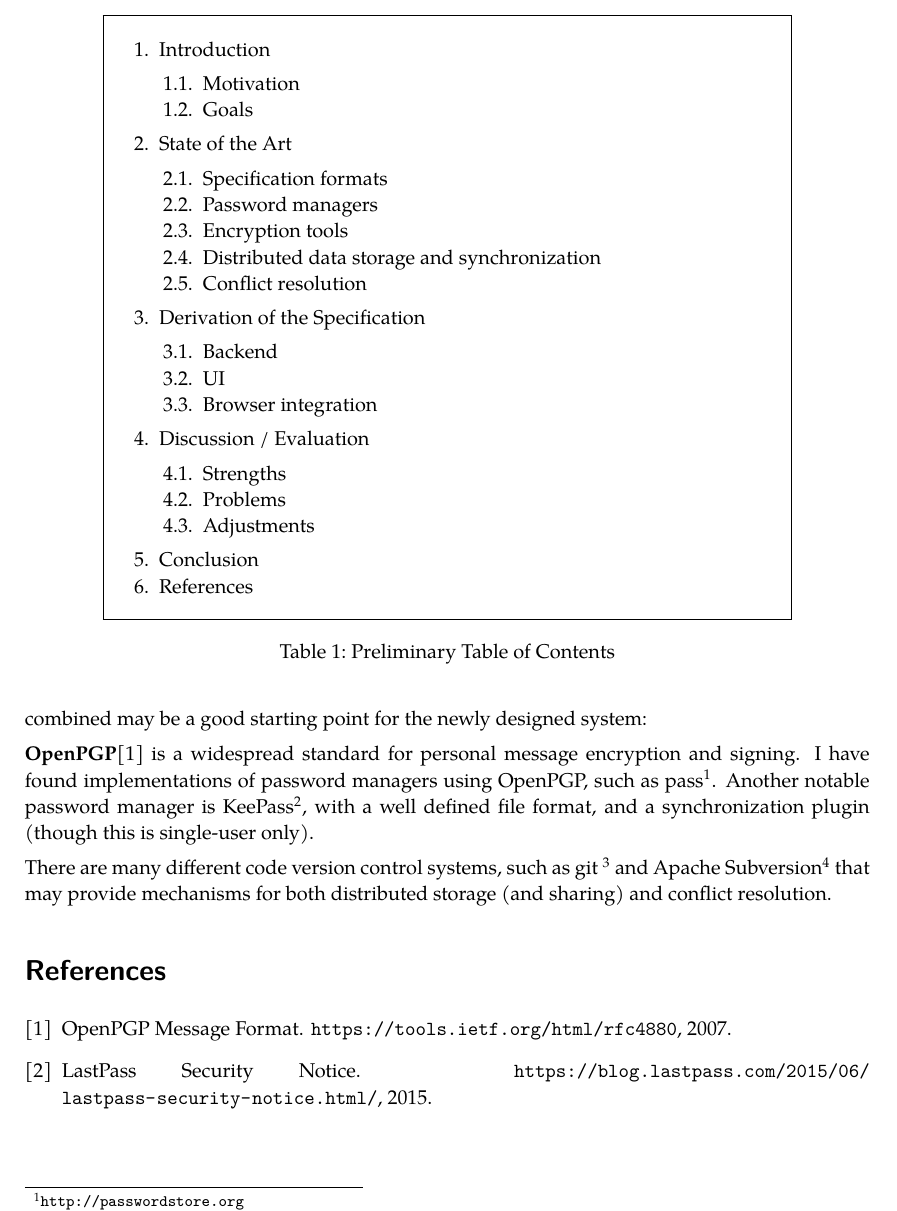
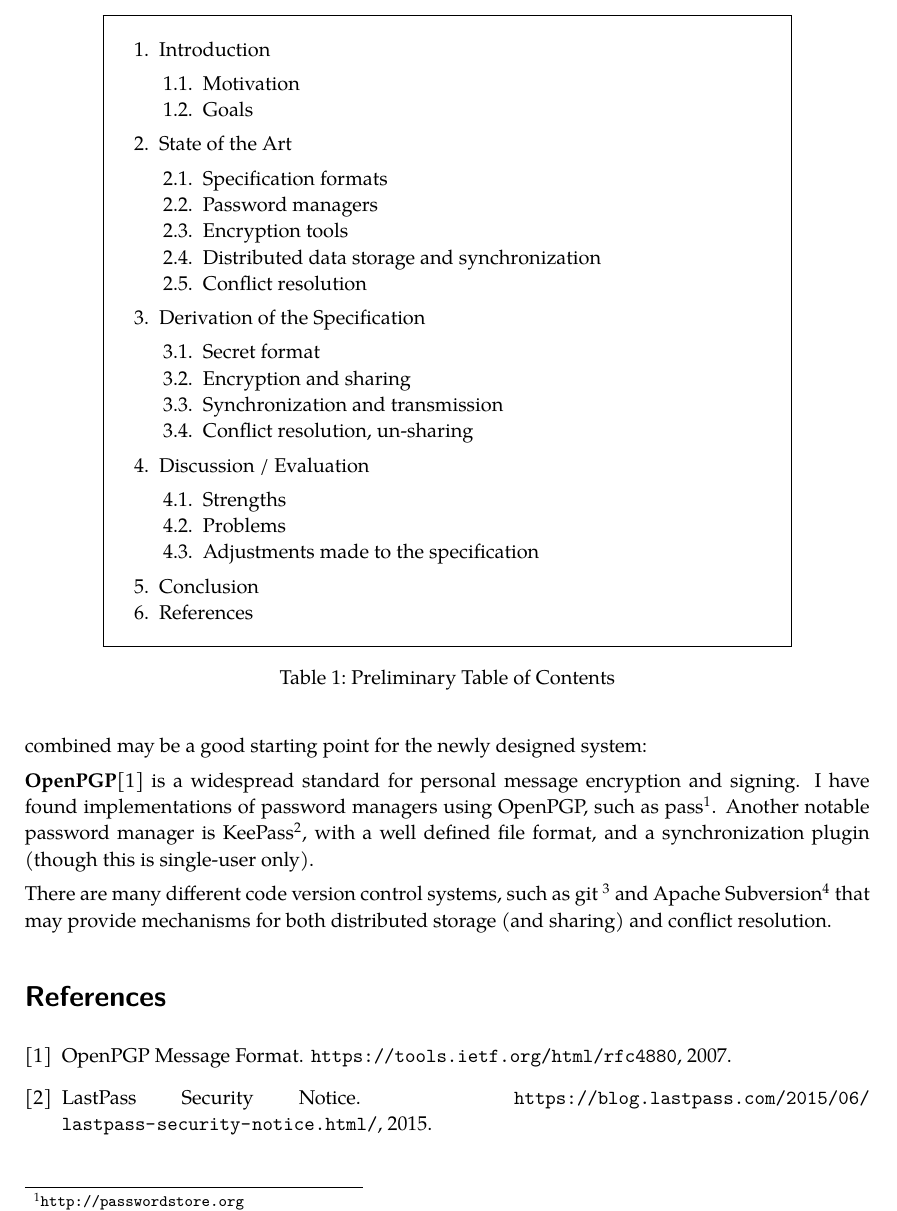
Before and after one commit to opatut/bsc, a LaTeX document (expose/Expose-Paul-Bienkowski.tex, which reads expose/toc.tex): part of page 3 of 4, cut so that both start at the same text. Compiled offline with pdfLaTeX.

Commit message:
oups :) fixed that toc

```diff
--- a/expose/toc.tex
+++ b/expose/toc.tex
@@ -5,7 +5,7 @@
     \renewcommand{\theenumii}{\theenumi.\arabic{enumii}.}
 
     \centering
-    \fbox{\parbox{0.8\textwidth}{
+    \fbox{\parbox{0.8\textwidth}{%
         \begin{enumerate}[noitemsep]
             \item Introduction
                 \begin{enumerate}[noitemsep]
@@ -24,16 +24,17 @@
 
             \item Derivation of the Specification
                 \begin{enumerate}[noitemsep]
-                    \item Backend
-                    \item UI
-                    \item Browser integration
+                    \item Secret format
+                    \item Encryption and sharing
+                    \item Synchronization and transmission
+                    \item Conflict resolution, un-sharing
                 \end{enumerate}
 
             \item Discussion / Evaluation
                 \begin{enumerate}[noitemsep]
                     \item Strengths
                     \item Problems
-                    \item Adjustments
+                    \item Adjustments made to the specification
                 \end{enumerate}
 
             \item Conclusion
```
Also changed, not shown: expose/Expose-Paul-Bienkowski.pdf.
